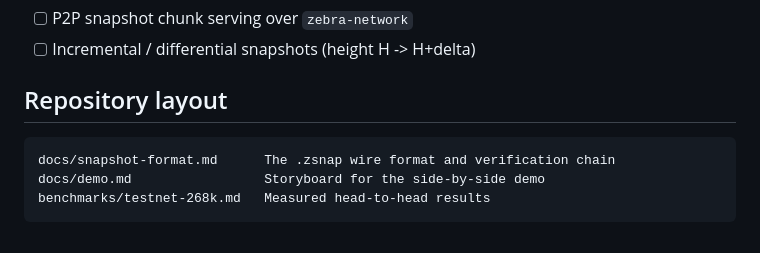
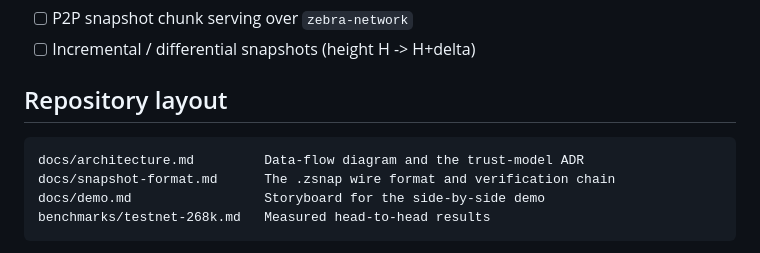
Before and after one commit to Giri-Aayush/zsnap, a Markdown page: README.md, the part around the change. Rendered like a GitHub page.

````diff
--- a/README.md
+++ b/README.md
@@ -83,6 +83,7 @@ Ticked as we land them.
 ## Repository layout
 
 ```
+docs/architecture.md         Data-flow diagram and the trust-model ADR
 docs/snapshot-format.md      The .zsnap wire format and verification chain
 docs/demo.md                 Storyboard for the side-by-side demo
 benchmarks/testnet-268k.md   Measured head-to-head results
````
Also changed, not shown: docs/architecture.md (added, +94 -0 lines).
